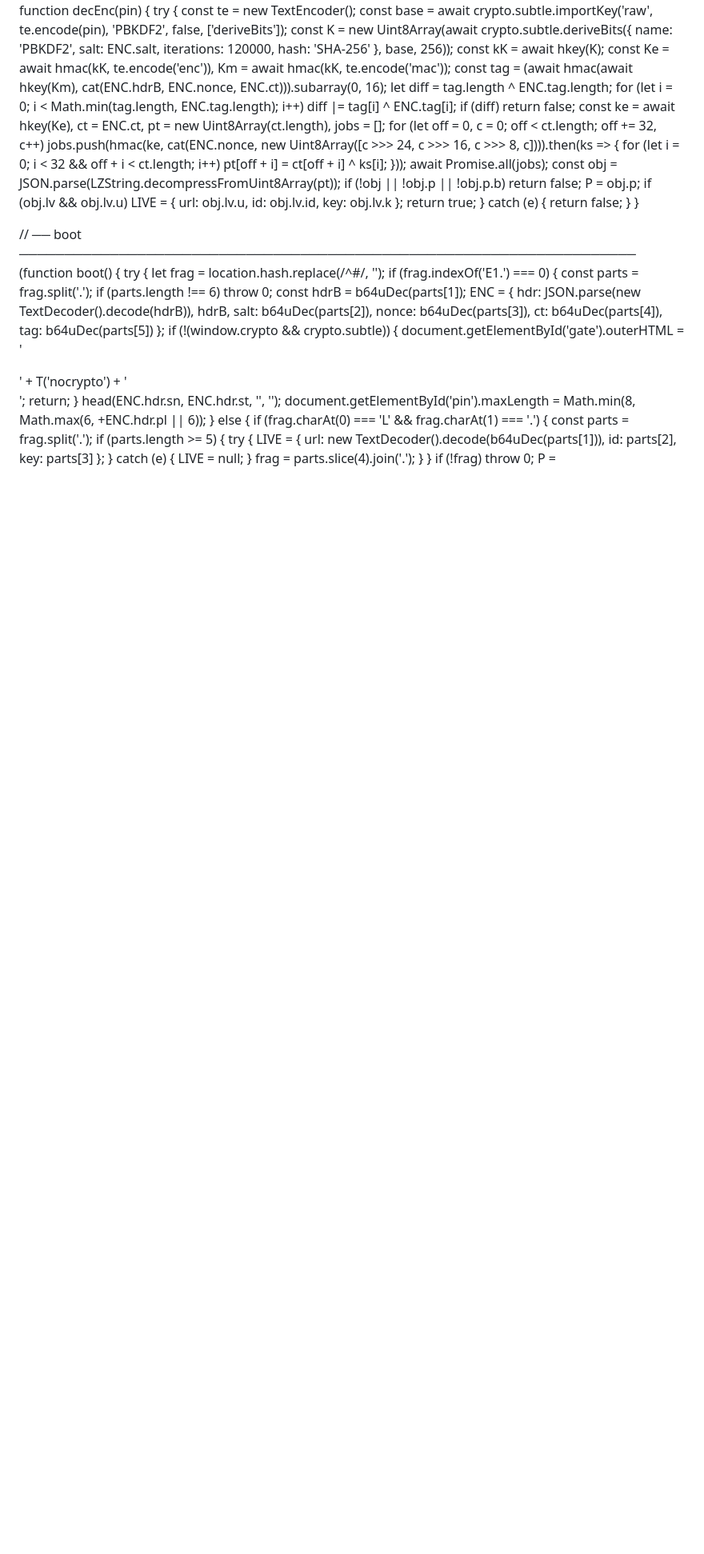
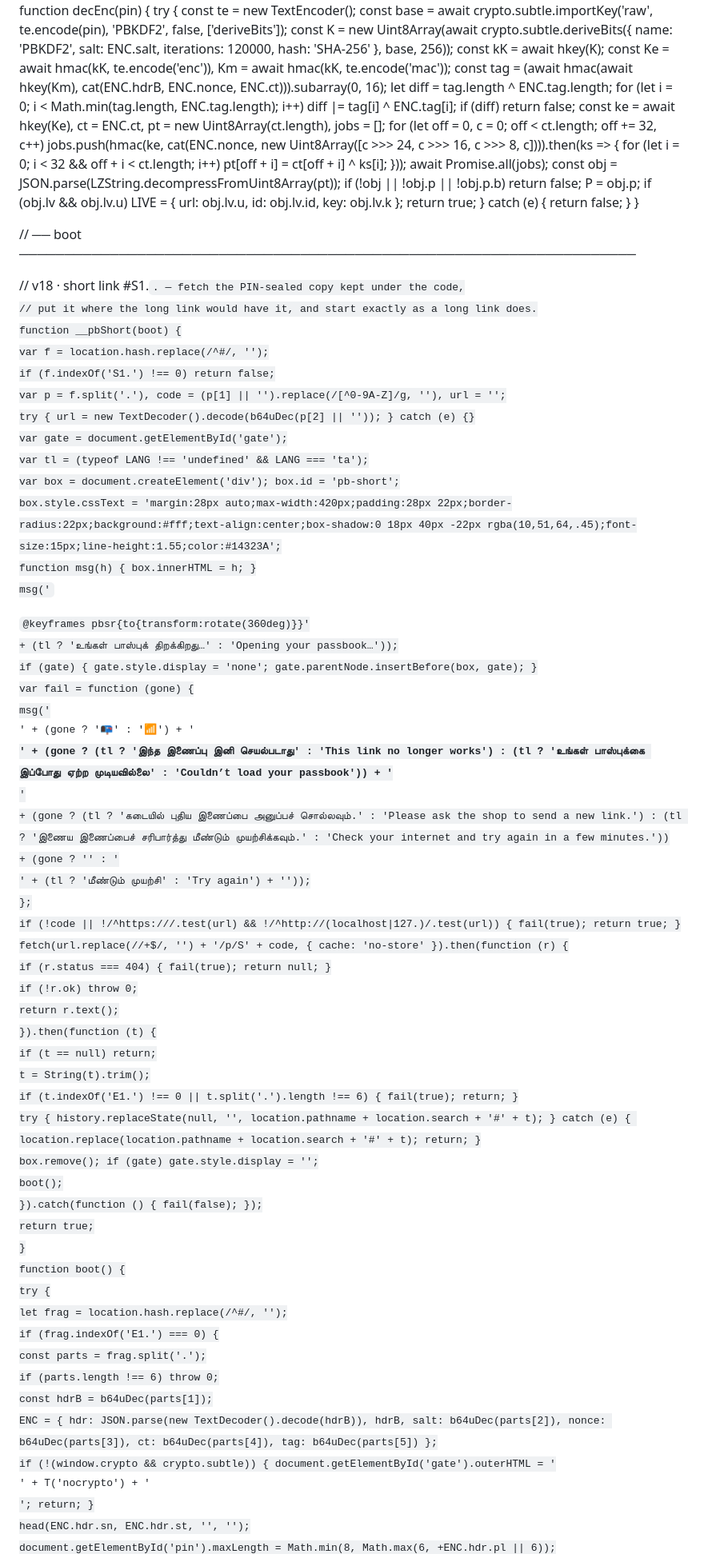
Before and after one commit to sivajibank/EMI-Passbook, a Markdown page: README.md, the part around one of its changes. Shown at 80% size. Rendered like a GitHub page; blank space fills up the shorter version.

```diff
--- a/README.md
+++ b/README.md
@@ -144,7 +152,43 @@ async function decEnc(pin) {
 }
 
 // ── boot ────────────────────────────────────────────────────────────────────
-(function boot() {
+
+// v18 · short link  #S1.<code>.<b64u worker url>  — fetch the PIN-sealed copy kept under the code,
+// put it where the long link would have it, and start exactly as a long link does.
+function __pbShort(boot) {
+  var f = location.hash.replace(/^#/, '');
+  if (f.indexOf('S1.') !== 0) return false;
+  var p = f.split('.'), code = (p[1] || '').replace(/[^0-9A-Z]/g, ''), url = '';
+  try { url = new TextDecoder().decode(b64uDec(p[2] || '')); } catch (e) {}
+  var gate = document.getElementById('gate');
+  var tl = (typeof LANG !== 'undefined' && LANG === 'ta');
+  var box = document.createElement('div'); box.id = 'pb-short';
+  box.style.cssText = 'margin:28px auto;max-width:420px;padding:28px 22px;border-radius:22px;background:#fff;text-align:center;box-shadow:0 18px 40px -22px rgba(10,51,64,.45);font-size:15px;line-height:1.55;color:#14323A';
+  function msg(h) { box.innerHTML = h; }
+  msg('<div style="width:38px;height:38px;border:3px solid rgba(15,76,92,.18);border-top-color:#0F4C5C;border-radius:50%;margin:0 auto 14px;animation:pbsr 1s linear infinite"></div><style>@keyframes pbsr{to{transform:rotate(360deg)}}</style>'
+    + (tl ? 'உங்கள் பாஸ்புக் திறக்கிறது…' : 'Opening your passbook…'));
+  if (gate) { gate.style.display = 'none'; gate.parentNode.insertBefore(box, gate); }
+  var fail = function (gone) {
+    msg('<div style="font-size:34px;margin-bottom:8px">' + (gone ? '📭' : '📶') + '</div><b>' + (gone ? (tl ? 'இந்த இணைப்பு இனி செயல்படாது' : 'This link no longer works') : (tl ? 'உங்கள் பாஸ்புக்கை இப்போது ஏற்ற முடியவில்லை' : 'Couldn’t load your passbook')) + '</b><br>'
+      + (gone ? (tl ? 'கடையில் புதிய இணைப்பை அனுப்பச் சொல்லவும்.' : 'Please ask the shop to send a new link.') : (tl ? 'இணைய இணைப்பைச் சரிபார்த்து மீண்டும் முயற்சிக்கவும்.' : 'Check your internet and try again in a few minutes.'))
+      + (gone ? '' : '<br><button onclick="location.reload()" style="margin-top:14px;padding:11px 22px;border:0;border-radius:12px;background:#0F4C5C;color:#fff;font-weight:700;font-size:15px">' + (tl ? 'மீண்டும் முயற்சி' : 'Try again') + '</button>'));
+  };
+  if (!code || !/^https:\/\//.test(url) && !/^http:\/\/(localhost|127\.)/.test(url)) { fail(true); return true; }
+  fetch(url.replace(/\/+$/, '') + '/p/S' + code, { cache: 'no-store' }).then(function (r) {
+    if (r.status === 404) { fail(true); return null; }
+    if (!r.ok) throw 0;
+    return r.text();
+  }).then(function (t) {
+    if (t == null) return;
+    t = String(t).trim();
+    if (t.indexOf('E1.') !== 0 || t.split('.').length !== 6) { fail(true); return; }
+    try { history.replaceState(null, '', location.pathname + location.search + '#' + t); } catch (e) { location.replace(location.pathname + location.search + '#' + t); return; }
+    box.remove(); if (gate) gate.style.display = '';
+    boot();
+  }).catch(function () { fail(false); });
+  return true;
+}
+function boot() {
   try {
     let frag = location.hash.replace(/^#/, '');
     if (frag.indexOf('E1.') === 0) {
```
Also changed, not shown: other parts of README.md (+10 -1 lines).
